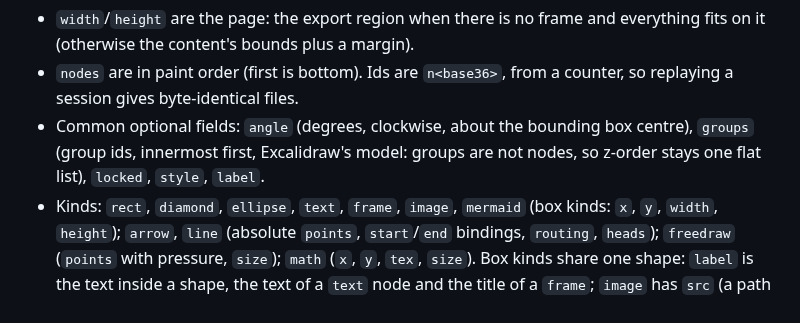
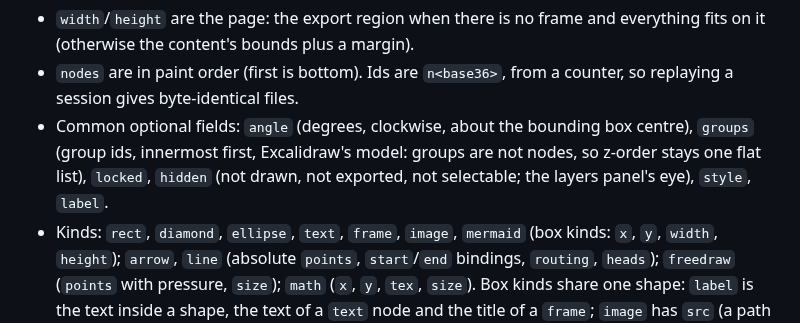
Before and after one commit to Fundaments-Work/Manang, a Markdown page: docs/adr/0012-figure-studio.md, the part around the change. GitHub-like rendering.

```diff
--- a/docs/adr/0012-figure-studio.md
+++ b/docs/adr/0012-figure-studio.md
@@ -121,7 +121,8 @@ diff:
   counter, so replaying a session gives byte-identical files.
 * Common optional fields: `angle` (degrees, clockwise, about the bounding
   box centre), `groups` (group ids, innermost first, Excalidraw's model:
-  groups are not nodes, so z-order stays one flat list), `locked`, `style`,
+  groups are not nodes, so z-order stays one flat list), `locked`, `hidden`
+  (not drawn, not exported, not selectable; the layers panel's eye), `style`,
   `label`.
 * Kinds: `rect`, `diamond`, `ellipse`, `text`, `frame`, `image`, `mermaid`
   (box kinds: `x`, `y`, `width`, `height`); `arrow`, `line` (absolute
```
Also changed, not shown: DESIGN.md (+1 -1 lines), docs/user/figures-and-diagrams.md (+32 -8 lines).
